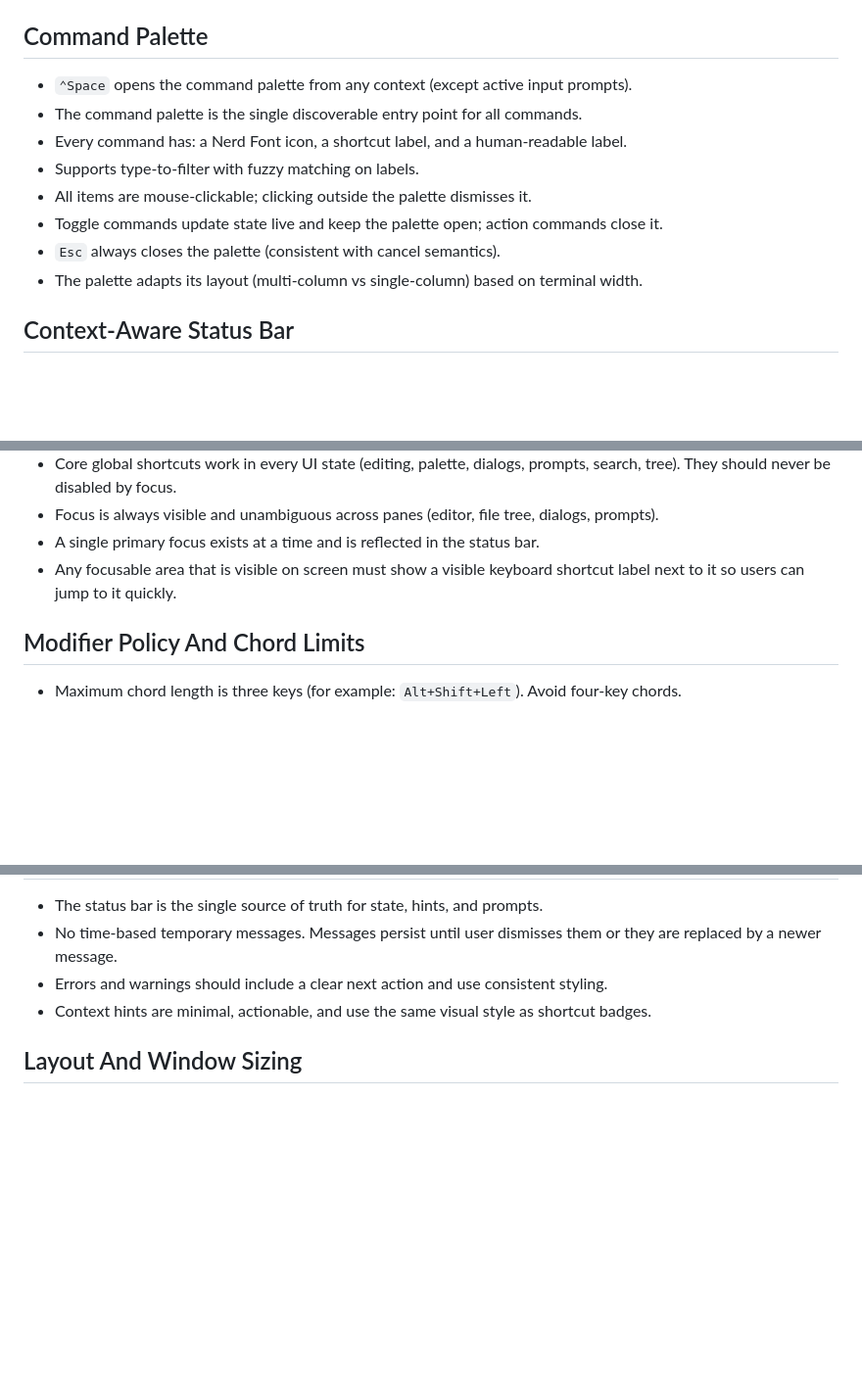
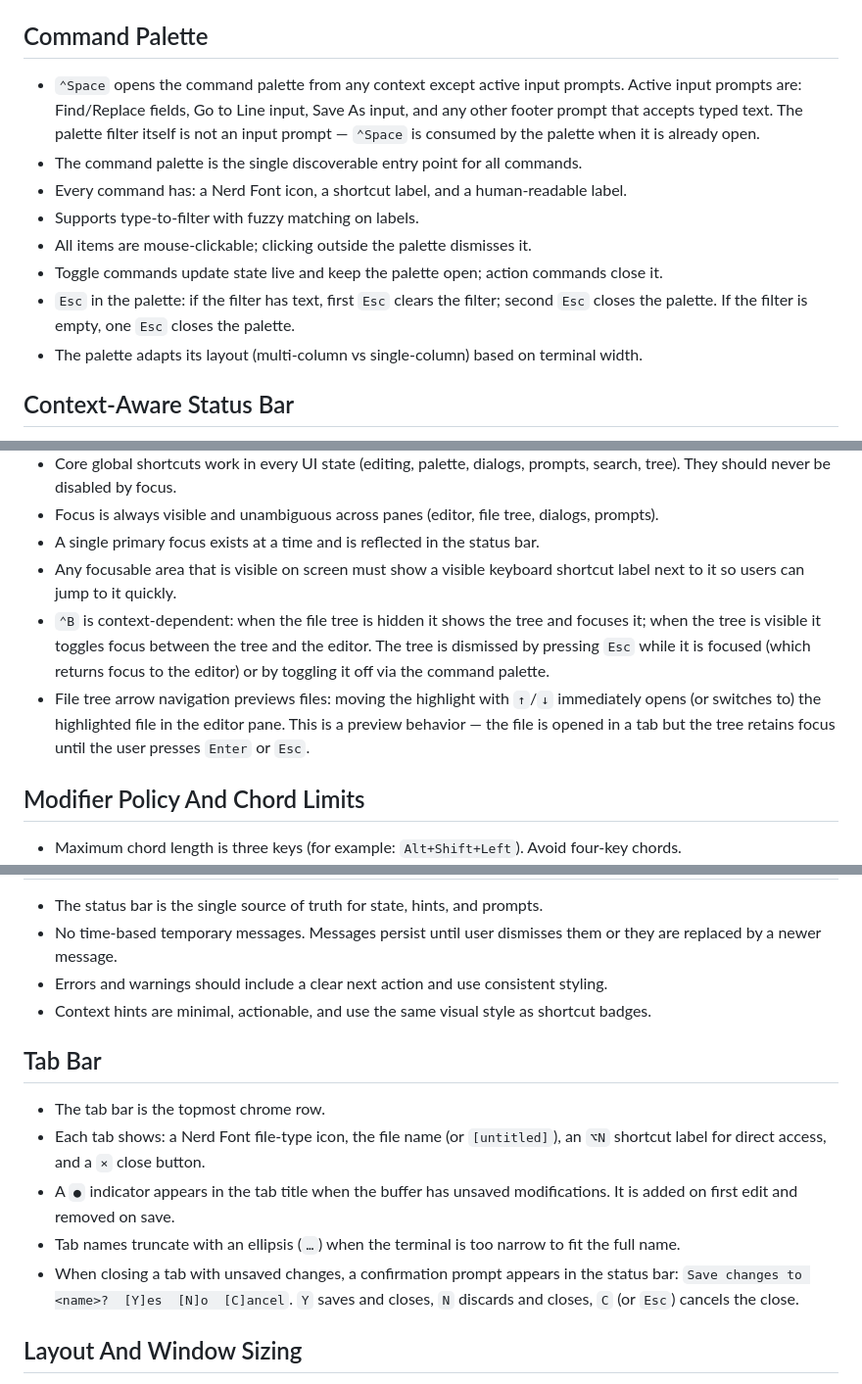
Before and after one commit to joewalnes/zepto, a Markdown page: docs/UI_GUIDELINES.md, 3 parts joined by grey strips. Shown at 98% size. Rendered like a GitHub page; blank space fills up the shorter version.

```diff
--- a/docs/UI_GUIDELINES.md
+++ b/docs/UI_GUIDELINES.md
@@ -20,13 +20,13 @@ These guidelines define the user interface standards for Zepto. They are used to
 
 ## Command Palette
 
-- `⌃Space` opens the command palette from any context (except active input prompts).
+- `⌃Space` opens the command palette from any context except active input prompts. Active input prompts are: Find/Replace fields, Go to Line input, Save As input, and any other footer prompt that accepts typed text. The palette filter itself is not an input prompt — `⌃Space` is consumed by the palette when it is already open.
 - The command palette is the single discoverable entry point for all commands.
 - Every command has: a Nerd Font icon, a shortcut label, and a human-readable label.
 - Supports type-to-filter with fuzzy matching on labels.
 - All items are mouse-clickable; clicking outside the palette dismisses it.
 - Toggle commands update state live and keep the palette open; action commands close it.
-- `Esc` always closes the palette (consistent with cancel semantics).
+- `Esc` in the palette: if the filter has text, first `Esc` clears the filter; second `Esc` closes the palette. If the filter is empty, one `Esc` closes the palette.
 - The palette adapts its layout (multi-column vs single-column) based on terminal width.
 
 ## Context-Aware Status Bar
@@ -77,6 +77,8 @@ These guidelines define the user interface standards for Zepto. They are used to
 - Focus is always visible and unambiguous across panes (editor, file tree, dialogs, prompts).
 - A single primary focus exists at a time and is reflected in the status bar.
 - Any focusable area that is visible on screen must show a visible keyboard shortcut label next to it so users can jump to it quickly.
+- `⌃B` is context-dependent: when the file tree is hidden it shows the tree and focuses it; when the tree is visible it toggles focus between the tree and the editor. The tree is dismissed by pressing `Esc` while it is focused (which returns focus to the editor) or by toggling it off via the command palette.
+- File tree arrow navigation previews files: moving the highlight with `↑`/`↓` immediately opens (or switches to) the highlighted file in the editor pane. This is a preview behavior — the file is opened in a tab but the tree retains focus until the user presses `Enter` or `Esc`.
 
 ## Modifier Policy And Chord Limits
 
@@ -133,6 +135,14 @@ These guidelines define the user interface standards for Zepto. They are used to
 - Errors and warnings should include a clear next action and use consistent styling.
 - Context hints are minimal, actionable, and use the same visual style as shortcut badges.
 
+## Tab Bar
+
+- The tab bar is the topmost chrome row.
+- Each tab shows: a Nerd Font file-type icon, the file name (or `[untitled]`), an `⌥N` shortcut label for direct access, and a `×` close button.
+- A `●` indicator appears in the tab title when the buffer has unsaved modifications. It is added on first edit and removed on save.
+- Tab names truncate with an ellipsis (`…`) when the terminal is too narrow to fit the full name.
+- When closing a tab with unsaved changes, a confirmation prompt appears in the status bar: `Save changes to <name>?  [Y]es  [N]o  [C]ancel`. `Y` saves and closes, `N` discards and closes, `C` (or `Esc`) cancels the close.
+
 ## Layout And Window Sizing
 
 - The UI must never render beyond the terminal window size.
```
Also changed, not shown: bugs.md (added, +118 -0 lines).
